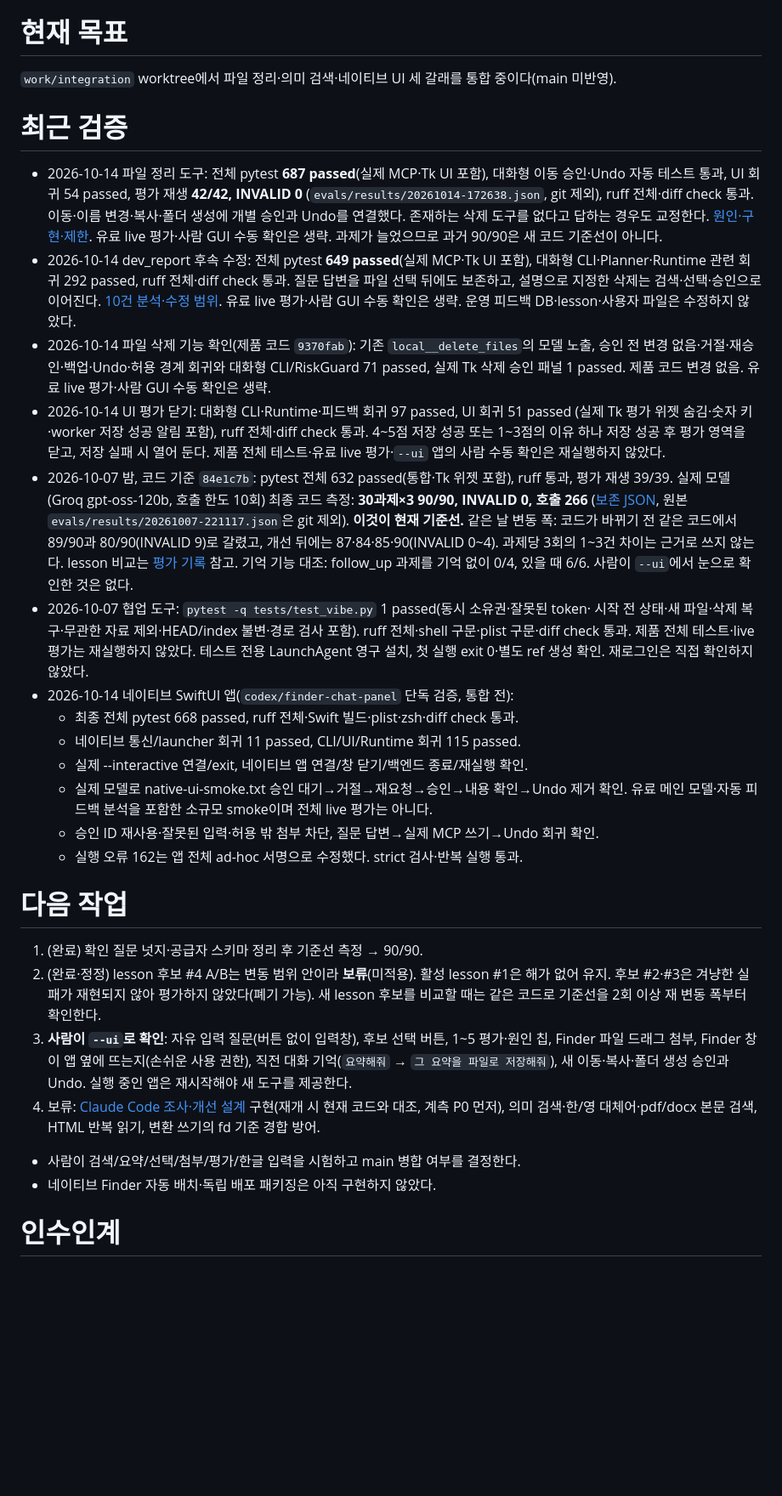
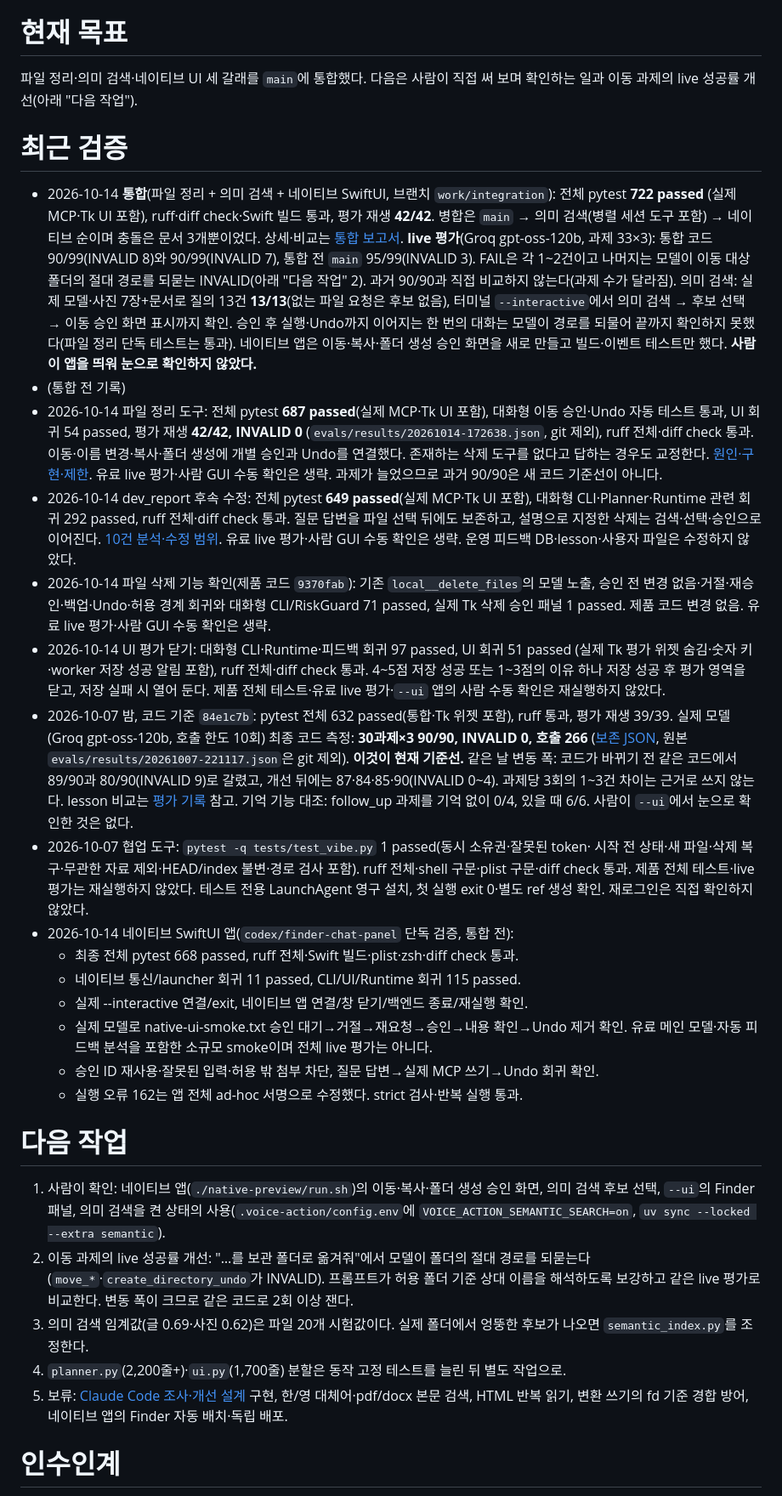
Before and after one commit to aidenselfin/Mac-Command-Assistant, a Markdown page: docs/status.md, the part around one of its changes. Shown at 85% size. GitHub-like rendering; blank space fills up the shorter version.

Commit message:
docs(status): 통합 결과와 다음 작업 정리, 통합 보고서 추가
Co-Authored-By: Claude Sonnet 5.5 <noreply@anthropic.com>

```diff
--- a/docs/status.md
+++ b/docs/status.md
@@ -2,56 +2,62 @@
 - (없음)
 
 # 현재 목표
-`work/integration` worktree에서 파일 정리·의미 검색·네이티브 UI 세 갈래를 통합 중이다(main 미반영).
+파일 정리·의미 검색·네이티브 UI 세 갈래를 `main`에 통합했다. 다음은 사람이 직접 써 보며 확인하는 일과 이동 과제의 live 성공률 개선(아래 "다음 작업").
 
 # 최근 검증
+- 2026-10-14 **통합**(파일 정리 + 의미 검색 + 네이티브 SwiftUI, 브랜치 `work/integration`): 전체 pytest **722 passed**
+  (실제 MCP·Tk UI 포함), ruff·diff check·Swift 빌드 통과, 평가 재생 **42/42**. 병합은 `main` → 의미 검색(병렬 세션 도구 포함) → 네이티브 순이며
+  충돌은 문서 3개뿐이었다. 상세·비교는 [통합 보고서](reviews/2026-10-14-integration.md).
+  **live 평가**(Groq gpt-oss-120b, 과제 33×3): 통합 코드 90/99(INVALID 8)와 90/99(INVALID 7), 통합 전 `main` 95/99(INVALID 3).
+  FAIL은 각 1~2건이고 나머지는 모델이 이동 대상 폴더의 절대 경로를 되묻는 INVALID(아래 "다음 작업" 2). 과거 90/90과 직접 비교하지 않는다(과제 수가 달라짐).
+  의미 검색: 실제 모델·사진 7장+문서로 질의 13건 **13/13**(없는 파일 요청은 후보 없음), 터미널 `--interactive`에서 의미 검색 → 후보 선택 →
+  이동 승인 화면 표시까지 확인. 승인 후 실행·Undo까지 이어지는 한 번의 대화는 모델이 경로를 되물어 끝까지 확인하지 못했다(파일 정리 단독 테스트는 통과).
+  네이티브 앱은 이동·복사·폴더 생성 승인 화면을 새로 만들고 빌드·이벤트 테스트만 했다. **사람이 앱을 띄워 눈으로 확인하지 않았다.**
+- (통합 전 기록)
 - 2026-10-14 파일 정리 도구: 전체 pytest **687 passed**(실제 MCP·Tk UI 포함),
-  대화형 이동 승인·Undo 자동 테스트 통과, UI 회귀 54 passed, 평가 재생 **42/42, INVALID 0**
-  (`evals/results/20261014-172638.json`, git 제외), ruff 전체·diff check 통과.
-  이동·이름 변경·복사·폴더 생성에 개별 승인과 Undo를 연결했다. 존재하는 삭제 도구를 없다고
-  답하는 경우도 교정한다. [원인·구현·제한](reviews/2026-10-14-file-operations.md).
-  유료 live 평가·사람 GUI 수동 확인은 생략. 과제가 늘었으므로 과거 90/90은 새 코드 기준선이 아니다.
+    대화형 이동 승인·Undo 자동 테스트 통과, UI 회귀 54 passed, 평가 재생 **42/42, INVALID 0**
+    (`evals/results/20261014-172638.json`, git 제외), ruff 전체·diff check 통과.
+    이동·이름 변경·복사·폴더 생성에 개별 승인과 Undo를 연결했다. 존재하는 삭제 도구를 없다고
+    답하는 경우도 교정한다. [원인·구현·제한](reviews/2026-10-14-file-operations.md).
+    유료 live 평가·사람 GUI 수동 확인은 생략. 과제가 늘었으므로 과거 90/90은 새 코드 기준선이 아니다.
 - 2026-10-14 dev_report 후속 수정: 전체 pytest **649 passed**(실제 MCP·Tk UI 포함),
-  대화형 CLI·Planner·Runtime 관련 회귀 292 passed, ruff 전체·diff check 통과.
-  질문 답변을 파일 선택 뒤에도 보존하고, 설명으로 지정한 삭제는 검색·선택·승인으로 이어진다.
-  [10건 분석·수정 범위](reviews/2026-10-14-dev-report-analysis.md).
-  유료 live 평가·사람 GUI 수동 확인은 생략. 운영 피드백 DB·lesson·사용자 파일은 수정하지 않았다.
+    대화형 CLI·Planner·Runtime 관련 회귀 292 passed, ruff 전체·diff check 통과.
+    질문 답변을 파일 선택 뒤에도 보존하고, 설명으로 지정한 삭제는 검색·선택·승인으로 이어진다.
+    [10건 분석·수정 범위](reviews/2026-10-14-dev-report-analysis.md).
+    유료 live 평가·사람 GUI 수동 확인은 생략. 운영 피드백 DB·lesson·사용자 파일은 수정하지 않았다.
 - 2026-10-14 파일 삭제 기능 확인(제품 코드 `9370fab`): 기존 `local__delete_files`의 모델 노출,
-  승인 전 변경 없음·거절·재승인·백업·Undo·허용 경계 회귀와 대화형 CLI/RiskGuard 71 passed,
-  실제 Tk 삭제 승인 패널 1 passed. 제품 코드 변경 없음. 유료 live 평가·사람 GUI 수동 확인은 생략.
+    승인 전 변경 없음·거절·재승인·백업·Undo·허용 경계 회귀와 대화형 CLI/RiskGuard 71 passed,
+    실제 Tk 삭제 승인 패널 1 passed. 제품 코드 변경 없음. 유료 live 평가·사람 GUI 수동 확인은 생략.
 - 2026-10-14 UI 평가 닫기: 대화형 CLI·Runtime·피드백 회귀 97 passed, UI 회귀 51 passed
-  (실제 Tk 평가 위젯 숨김·숫자 키·worker 저장 성공 알림 포함), ruff 전체·diff check 통과.
-  4~5점 저장 성공 또는 1~3점의 이유 하나 저장 성공 후 평가 영역을 닫고, 저장 실패 시 열어 둔다.
-  제품 전체 테스트·유료 live 평가·`--ui` 앱의 사람 수동 확인은 재실행하지 않았다.
+    (실제 Tk 평가 위젯 숨김·숫자 키·worker 저장 성공 알림 포함), ruff 전체·diff check 통과.
+    4~5점 저장 성공 또는 1~3점의 이유 하나 저장 성공 후 평가 영역을 닫고, 저장 실패 시 열어 둔다.
+    제품 전체 테스트·유료 live 평가·`--ui` 앱의 사람 수동 확인은 재실행하지 않았다.
 - 2026-10-07 밤, 코드 기준 `84e1c7b`: pytest 전체 632 passed(통합·Tk 위젯 포함), ruff 통과, 평가 재생 39/39.
-  실제 모델(Groq gpt-oss-120b, 호출 한도 10회) 최종 코드 측정: **30과제×3 90/90, INVALID 0, 호출 266**
-  ([보존 JSON](evaluations/2026-10-07-baseline-90of90.json), 원본 `evals/results/20261007-221117.json`은 git 제외). **이것이 현재 기준선.**
-  같은 날 변동 폭: 코드가 바뀌기 전 같은 코드에서 89/90과 80/90(INVALID 9)로 갈렸고, 개선 뒤에는 87·84·85·90(INVALID 0~4).
-  과제당 3회의 1~3건 차이는 근거로 쓰지 않는다. lesson 비교는 [평가 기록](evaluations/2026-10-07-lesson-4-ab.md) 참고.
-  기억 기능 대조: follow_up 과제를 기억 없이 0/4, 있을 때 6/6. 사람이 `--ui`에서 눈으로 확인한 것은 없다.
+    실제 모델(Groq gpt-oss-120b, 호출 한도 10회) 최종 코드 측정: **30과제×3 90/90, INVALID 0, 호출 266**
+    ([보존 JSON](evaluations/2026-10-07-baseline-90of90.json), 원본 `evals/results/20261007-221117.json`은 git 제외). **이것이 현재 기준선.**
+    같은 날 변동 폭: 코드가 바뀌기 전 같은 코드에서 89/90과 80/90(INVALID 9)로 갈렸고, 개선 뒤에는 87·84·85·90(INVALID 0~4).
+    과제당 3회의 1~3건 차이는 근거로 쓰지 않는다. lesson 비교는 [평가 기록](evaluations/2026-10-07-lesson-4-ab.md) 참고.
+    기억 기능 대조: follow_up 과제를 기억 없이 0/4, 있을 때 6/6. 사람이 `--ui`에서 눈으로 확인한 것은 없다.
 - 2026-10-07 협업 도구: `pytest -q tests/test_vibe.py` 1 passed(동시 소유권·잘못된 token·
-  시작 전 상태·새 파일·삭제 복구·무관한 자료 제외·HEAD/index 불변·경로 검사 포함).
-  ruff 전체·shell 구문·plist 구문·diff check 통과. 제품 전체 테스트·live 평가는 재실행하지 않았다.
-  테스트 전용 LaunchAgent 영구 설치, 첫 실행 exit 0·별도 ref 생성 확인. 재로그인은 직접 확인하지 않았다.
+    시작 전 상태·새 파일·삭제 복구·무관한 자료 제외·HEAD/index 불변·경로 검사 포함).
+    ruff 전체·shell 구문·plist 구문·diff check 통과. 제품 전체 테스트·live 평가는 재실행하지 않았다.
+    테스트 전용 LaunchAgent 영구 설치, 첫 실행 exit 0·별도 ref 생성 확인. 재로그인은 직접 확인하지 않았다.
 - 2026-10-14 네이티브 SwiftUI 앱(`codex/finder-chat-panel` 단독 검증, 통합 전):
-  - 최종 전체 pytest 668 passed, ruff 전체·Swift 빌드·plist·zsh·diff check 통과.
-  - 네이티브 통신/launcher 회귀 11 passed, CLI/UI/Runtime 회귀 115 passed.
-  - 실제 --interactive 연결/exit, 네이티브 앱 연결/창 닫기/백엔드 종료/재실행 확인.
-  - 실제 모델로 native-ui-smoke.txt 승인 대기→거절→재요청→승인→내용 확인→Undo 제거 확인.
-    유료 메인 모델·자동 피드백 분석을 포함한 소규모 smoke이며 전체 live 평가는 아니다.
-  - 승인 ID 재사용·잘못된 입력·허용 밖 첨부 차단, 질문 답변→실제 MCP 쓰기→Undo 회귀 확인.
-  - 실행 오류 162는 앱 전체 ad-hoc 서명으로 수정했다. strict 검사·반복 실행 통과.
-
+    - 최종 전체 pytest 668 passed, ruff 전체·Swift 빌드·plist·zsh·diff check 통과.
+    - 네이티브 통신/launcher 회귀 11 passed, CLI/UI/Runtime 회귀 115 passed.
+    - 실제 --interactive 연결/exit, 네이티브 앱 연결/창 닫기/백엔드 종료/재실행 확인.
+    - 실제 모델로 native-ui-smoke.txt 승인 대기→거절→재요청→승인→내용 확인→Undo 제거 확인.
+      유료 메인 모델·자동 피드백 분석을 포함한 소규모 smoke이며 전체 live 평가는 아니다.
+    - 승인 ID 재사용·잘못된 입력·허용 밖 첨부 차단, 질문 답변→실제 MCP 쓰기→Undo 회귀 확인.
+    - 실행 오류 162는 앱 전체 ad-hoc 서명으로 수정했다. strict 검사·반복 실행 통과.
 # 다음 작업
-1. (완료) 확인 질문 넛지·공급자 스키마 정리 후 기준선 측정 → 90/90.
-2. (완료·정정) lesson 후보 #4 A/B는 변동 범위 안이라 **보류**(미적용). 활성 lesson #1은 해가 없어 유지. 후보 #2·#3은 겨냥한 실패가 재현되지
-   않아 평가하지 않았다(폐기 가능). 새 lesson 후보를 비교할 때는 같은 코드로 기준선을 2회 이상 재 변동 폭부터 확인한다.
-3. **사람이 `--ui`로 확인**: 자유 입력 질문(버튼 없이 입력창), 후보 선택 버튼, 1~5 평가·원인 칩, Finder 파일 드래그 첨부,
-   Finder 창이 앱 옆에 뜨는지(손쉬운 사용 권한), 직전 대화 기억(`요약해줘` → `그 요약을 파일로 저장해줘`),
-   새 이동·복사·폴더 생성 승인과 Undo. 실행 중인 앱은 재시작해야 새 도구를 제공한다.
-4. 보류: [Claude Code 조사·개선 설계](reviews/2026-10-07-claude-code-research.md) 구현(재개 시 현재 코드와 대조, 계측 P0 먼저),
-   의미 검색·한/영 대체어·pdf/docx 본문 검색, HTML 반복 읽기, 변환 쓰기의 fd 기준 경합 방어.
-- 사람이 검색/요약/선택/첨부/평가/한글 입력을 시험하고 main 병합 여부를 결정한다.
-- 네이티브 Finder 자동 배치·독립 배포 패키징은 아직 구현하지 않았다.
+1. 사람이 확인: 네이티브 앱(`./native-preview/run.sh`)의 이동·복사·폴더 생성 승인 화면, 의미 검색 후보 선택, `--ui`의 Finder 패널,
+   의미 검색을 켠 상태의 사용(`.voice-action/config.env`에 `VOICE_ACTION_SEMANTIC_SEARCH=on`, `uv sync --locked --extra semantic`).
+2. 이동 과제의 live 성공률 개선: "…를 보관 폴더로 옮겨줘"에서 모델이 폴더의 절대 경로를 되묻는다(`move_*`·`create_directory_undo`가 INVALID).
+   프롬프트가 허용 폴더 기준 상대 이름을 해석하도록 보강하고 같은 live 평가로 비교한다. 변동 폭이 크므로 같은 코드로 2회 이상 잰다.
+3. 의미 검색 임계값(글 0.69·사진 0.62)은 파일 20개 시험값이다. 실제 폴더에서 엉뚱한 후보가 나오면 `semantic_index.py`를 조정한다.
+4. `planner.py`(2,200줄+)·`ui.py`(1,700줄) 분할은 동작 고정 테스트를 늘린 뒤 별도 작업으로.
+5. 보류: [Claude Code 조사·개선 설계](reviews/2026-10-07-claude-code-research.md) 구현, 한/영 대체어·pdf/docx 본문 검색, HTML 반복 읽기,
+   변환 쓰기의 fd 기준 경합 방어, 네이티브 앱의 Finder 자동 배치·독립 배포.
 
 # 인수인계
```
Also changed, not shown: other parts of docs/status.md (+9 -6 lines), docs/reviews/2026-10-14-integration.md (added, +26 -0 lines).
